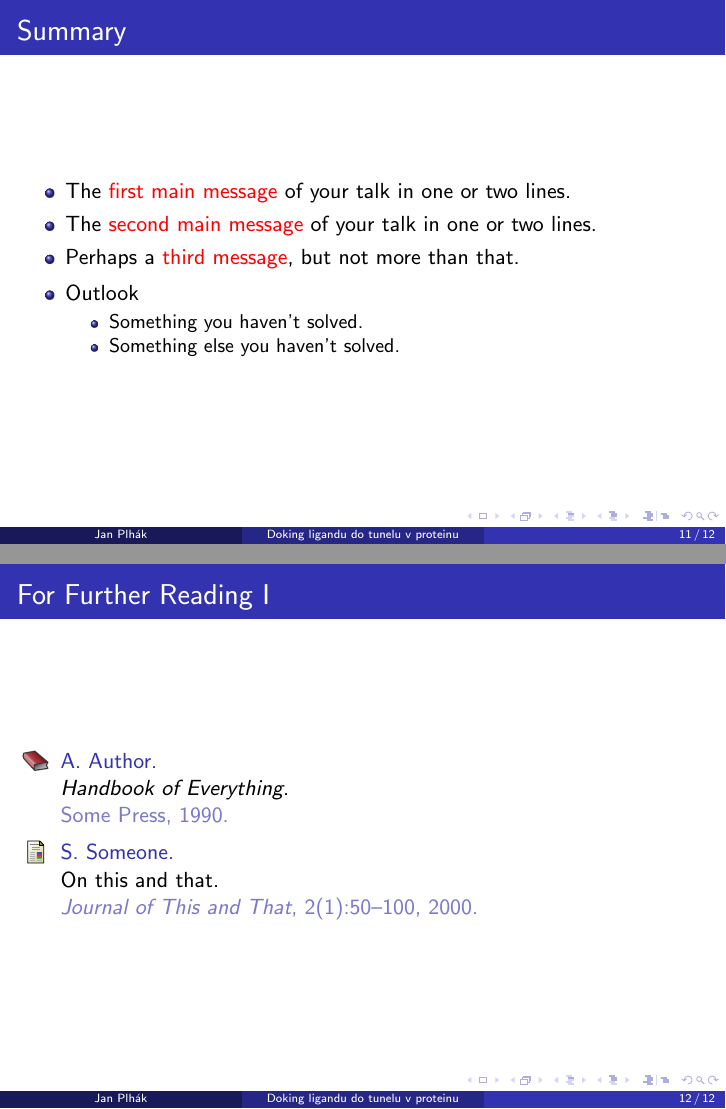
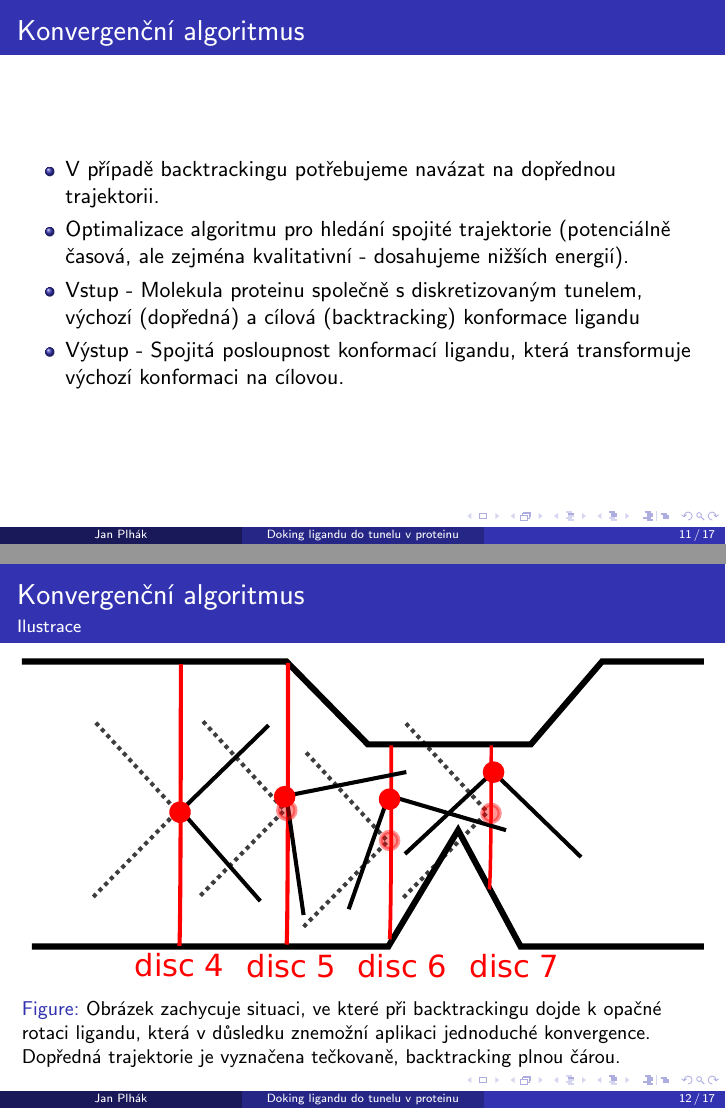
Before and after one commit to JendaPlhak/tunnel-discretizer, LaTeX slides (diplomka/presentation.tex): pages 11 and 12 of 12 before the commit and pages 11 and 12 of 17 after it, joined at a grey line. Compiled offline with pdfLaTeX.

Commit message:
Finalize presentation.

```diff
--- a/diplomka/presentation.tex
+++ b/diplomka/presentation.tex
@@ -16,7 +16,7 @@
 % \usepackage[cp1250]{inputenc} %% NASTAVENI PRO WINDOWS
 % \usepackage[T1]{fontenc} %% puvodni evropske fonty->spatne umistene hacky nad c, d s hackem ma za sebou mezeru
 \usepackage[IL2]{fontenc} %fonty vyladene pro cestinu/slovenstinu
-
+\usepackage{booktabs}
 
 % There are many different themes available for Beamer. A comprehensive
 % list with examples is given here:
@@ -193,3 +195,25 @@ $ (A, u, r + \varepsilon) \cap \Tau = \theta \cap \Tau $.
     \end{figure}
 \end{frame}
 
+
+\section{Konvergenční algoritmus}
+\begin{frame}{Konvergenční algoritmus}
+    \begin{itemize}
+	\item V případě backtrackingu potřebujeme navázat na dopřednou trajektorii.
+	\item Optimalizace algoritmu pro hledání spojité trajektorie (potenciálně časová, ale zejména kvalitativní - dosahujeme nižších energií).
+	\item Vstup - Molekula proteinu společně s diskretizovaným tunelem, výchozí (dopředná) a cílová (backtracking) konformace ligandu
+	\item Výstup - Spojitá posloupnost konformací ligandu, která transformuje výchozí konformaci na cílovou.
+	\end{itemize}
+\end{frame}
+
+\begin{frame}{Konvergenční algoritmus}{Ilustrace}
+    \begin{figure}
+        \includegraphics[width=\textwidth]{img/backtracking_bad_rotation.pdf}
+        \caption{Obrázek zachycuje situaci, ve které při backtrackingu dojde k opačné
+rotaci ligandu, která v důsledku znemožní aplikaci jednoduché konvergence.
+Dopředná trajektorie je vyznačena tečkovaně, backtracking plnou čárou.
+}
+    \end{figure}
+\end{frame}
+
+\begin{frame}{Konvergenční algoritmus}{Evaluace}
@@ -195,0 +227 @@ $ (A, u, r + \varepsilon) \cap \Tau = \theta \cap \Tau $.
+\begin{frame}{Konvergenční algoritmus}{Ilustrace}
@@ -197,25 +235,12 @@ $ (A, u, r + \varepsilon) \cap \Tau = \theta \cap \Tau $.
 % outline or table of contents.
 \section*{Summary}
 
-\begin{frame}{Summary}
+\begin{frame}{Shrnutí}
   \begin{itemize}
   \item
-    The \alert{first main message} of your talk in one or two lines.
+    Návrh a implementace diskretizačního algoritmu.
   \item
-    The \alert{second main message} of your talk in one or two lines.
-  \item
-    Perhaps a \alert{third message}, but not more than that.
-  \end{itemize}
-
-  \begin{itemize}
-  \item
-    Outlook
-    \begin{itemize}
-    \item
-      Something you haven't solved.
-    \item
-      Something else you haven't solved.
+    Návrh, implementace a integrace konvergenčního algoritmu a implementace slabého omezujícího vzoru.
     \end{itemize}
-  \end{itemize}
 \end{frame}
 
@@ -224,28 +253,5 @@ $ (A, u, r + \varepsilon) \cap \Tau = \theta \cap \Tau $.
 % All of the following is optional and typically not needed.
 \appendix
 \section<presentation>*{\appendixname}
-\subsection<presentation>*{For Further Reading}
+\subsection<presentation>*{Evaluační tabulka}
 
-\begin{frame}[allowframebreaks]
-  \frametitle<presentation>{For Further Reading}
-
-  \begin{thebibliography}{10}
-
-  \beamertemplatebookbibitems
-  % Start with overview books.
-
-  \bibitem{Author1990}
-    A.~Author.
-    \newblock {\em Handbook of Everything}.
-    \newblock Some Press, 1990.
-
-
-  \beamertemplatearticlebibitems
-  % Followed by interesting articles. Keep the list short.
-
-  \bibitem{Someone2000}
-    S.~Someone.
-    \newblock On this and that.
-    \newblock {\em Journal of This and That}, 2(1):50--100,
-    2000.
-  \end{thebibliography}
```
Also changed, not shown: diplomka/presentation.tex (45 more changed lines).
